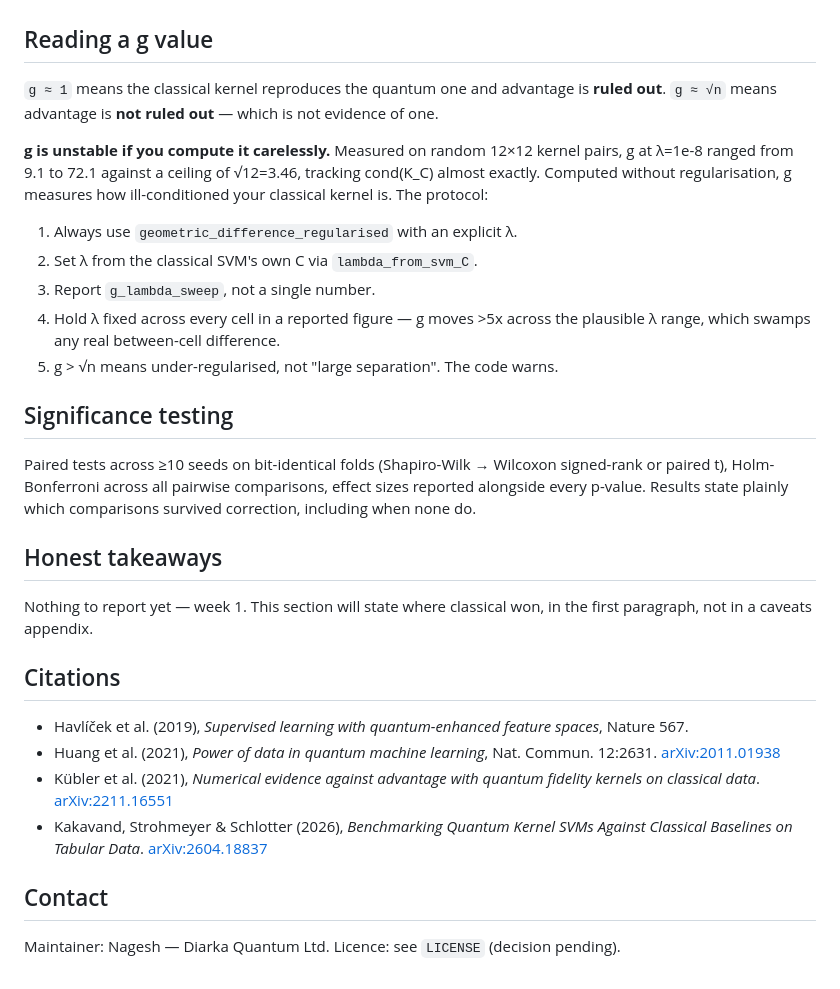
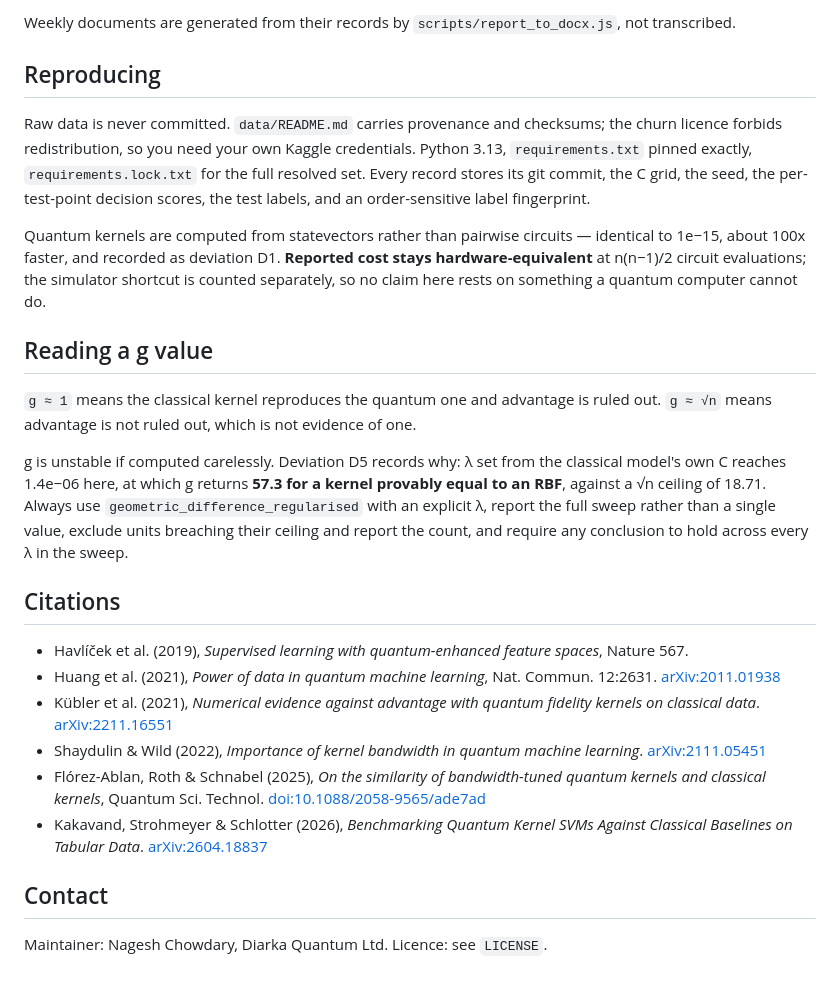
Before and after one commit to jnchowdary/qml-benchmark-lab, a Markdown page: README.md, the part around one of its changes. Drawn GitHub-style.

```diff
--- a/README.md
+++ b/README.md
@@ -48,31 +57,26 @@ The full 284,807-row credit-card fraud set would be ~10¹⁰ circuit evaluations
+Weekly documents are generated from their records by `scripts/report_to_docx.js`, not transcribed.
+
+## Reproducing
+
+Raw data is never committed. `data/README.md` carries provenance and checksums; the churn licence forbids redistribution, so you need your own Kaggle credentials. Python 3.13, `requirements.txt` pinned exactly, `requirements.lock.txt` for the full resolved set. Every record stores its git commit, the C grid, the seed, the per-test-point decision scores, the test labels, and an order-sensitive label fingerprint.
+
+Quantum kernels are computed from statevectors rather than pairwise circuits — identical to 1e−15, about 100x faster, and recorded as deviation D1. **Reported cost stays hardware-equivalent** at n(n−1)/2 circuit evaluations; the simulator shortcut is counted separately, so no claim here rests on something a quantum computer cannot do.
 
 ## Reading a g value
 
-`g ≈ 1` means the classical kernel reproduces the quantum one and advantage is **ruled out**. `g ≈ √n` means advantage is **not ruled out** — which is not evidence of one.
+`g ≈ 1` means the classical kernel reproduces the quantum one and advantage is ruled out. `g ≈ √n` means advantage is not ruled out, which is not evidence of one.
 
-**g is unstable if you compute it carelessly.** Measured on random 12×12 kernel pairs, g at λ=1e-8 ranged from 9.1 to 72.1 against a ceiling of √12=3.46, tracking cond(K_C) almost exactly. Computed without regularisation, g measures how ill-conditioned your classical kernel is. The protocol:
-
-1. Always use `geometric_difference_regularised` with an explicit λ.
-2. Set λ from the classical SVM's own C via `lambda_from_svm_C`.
-3. Report `g_lambda_sweep`, not a single number.
-4. Hold λ fixed across every cell in a reported figure — g moves >5x across the plausible λ range, which swamps any real between-cell difference.
-5. g > √n means under-regularised, not "large separation". The code warns.
-
-## Significance testing
-
-Paired tests across ≥10 seeds on bit-identical folds (Shapiro-Wilk → Wilcoxon signed-rank or paired t), Holm-Bonferroni across all pairwise comparisons, effect sizes reported alongside every p-value. Results state plainly which comparisons survived correction, including when none do.
-
-## Honest takeaways
-
-Nothing to report yet — week 1. This section will state where classical won, in the first paragraph, not in a caveats appendix.
+g is unstable if computed carelessly. Deviation D5 records why: λ set from the classical model's own C reaches 1.4e−06 here, at which g returns **57.3 for a kernel provably equal to an RBF**, against a √n ceiling of 18.71. Always use `geometric_difference_regularised` with an explicit λ, report the full sweep rather than a single value, exclude units breaching their ceiling and report the count, and require any conclusion to hold across every λ in the sweep.
 
 ## Citations
 
 - Havlíček et al. (2019), *Supervised learning with quantum-enhanced feature spaces*, Nature 567.
 - Huang et al. (2021), *Power of data in quantum machine learning*, Nat. Commun. 12:2631. [arXiv:2011.01938](https://arxiv.org/abs/2011.01938)
 - Kübler et al. (2021), *Numerical evidence against advantage with quantum fidelity kernels on classical data*. [arXiv:2211.16551](https://arxiv.org/abs/2211.16551)
+- Shaydulin & Wild (2022), *Importance of kernel bandwidth in quantum machine learning*. [arXiv:2111.05451](https://arxiv.org/abs/2111.05451)
+- Flórez-Ablan, Roth & Schnabel (2025), *On the similarity of bandwidth-tuned quantum kernels and classical kernels*, Quantum Sci. Technol. [doi:10.1088/2058-9565/ade7ad](https://doi.org/10.1088/2058-9565/ade7ad)
 - Kakavand, Strohmeyer & Schlotter (2026), *Benchmarking Quantum Kernel SVMs Against Classical Baselines on Tabular Data*. [arXiv:2604.18837](https://arxiv.org/abs/2604.18837)
 
 ## Contact
 
-Maintainer: Nagesh — Diarka Quantum Ltd. Licence: see `LICENSE` (decision pending).
+Maintainer: Nagesh Chowdary, Diarka Quantum Ltd. Licence: see `LICENSE`.
```
Also changed, not shown: other parts of README.md (+35 -26 lines), docs/audit-protocol.md (added, +132 -0 lines).
